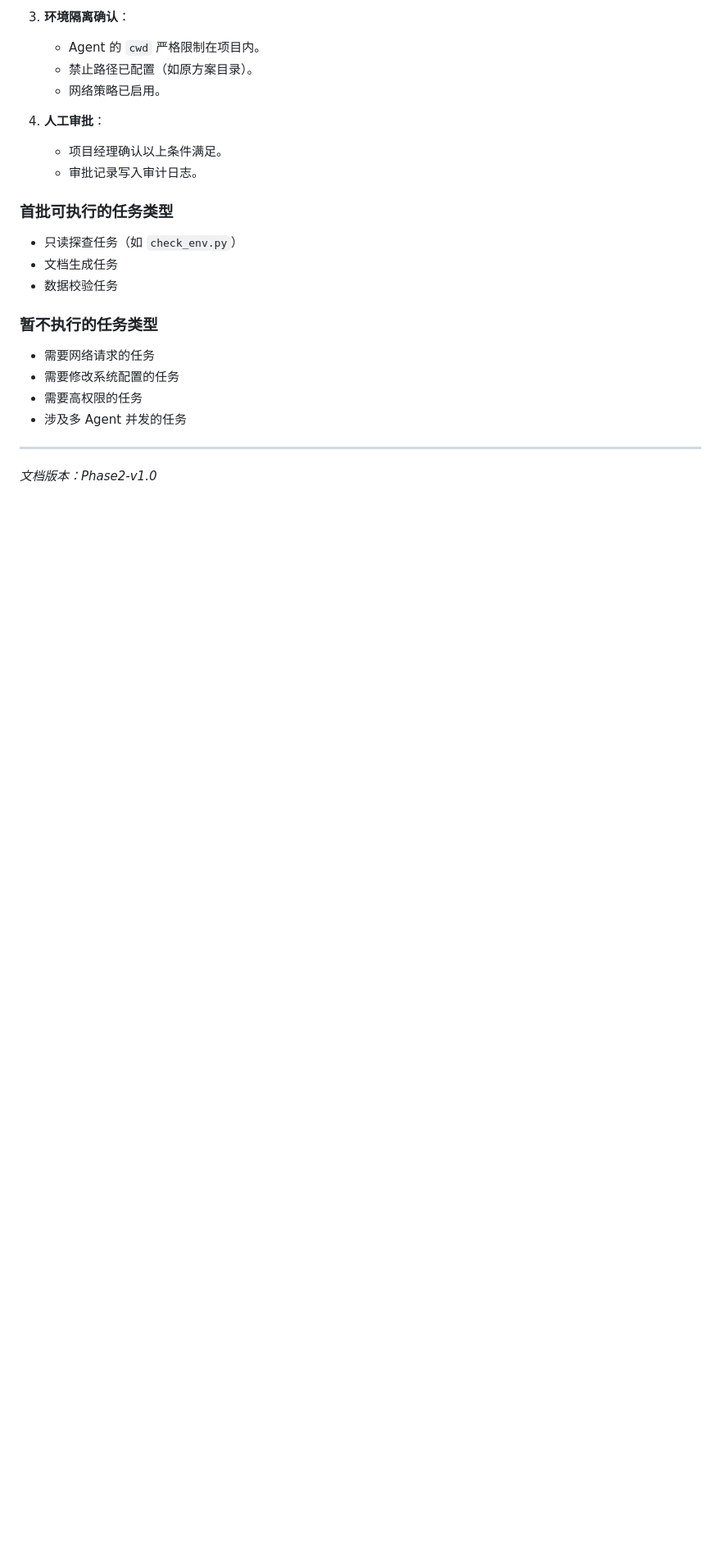
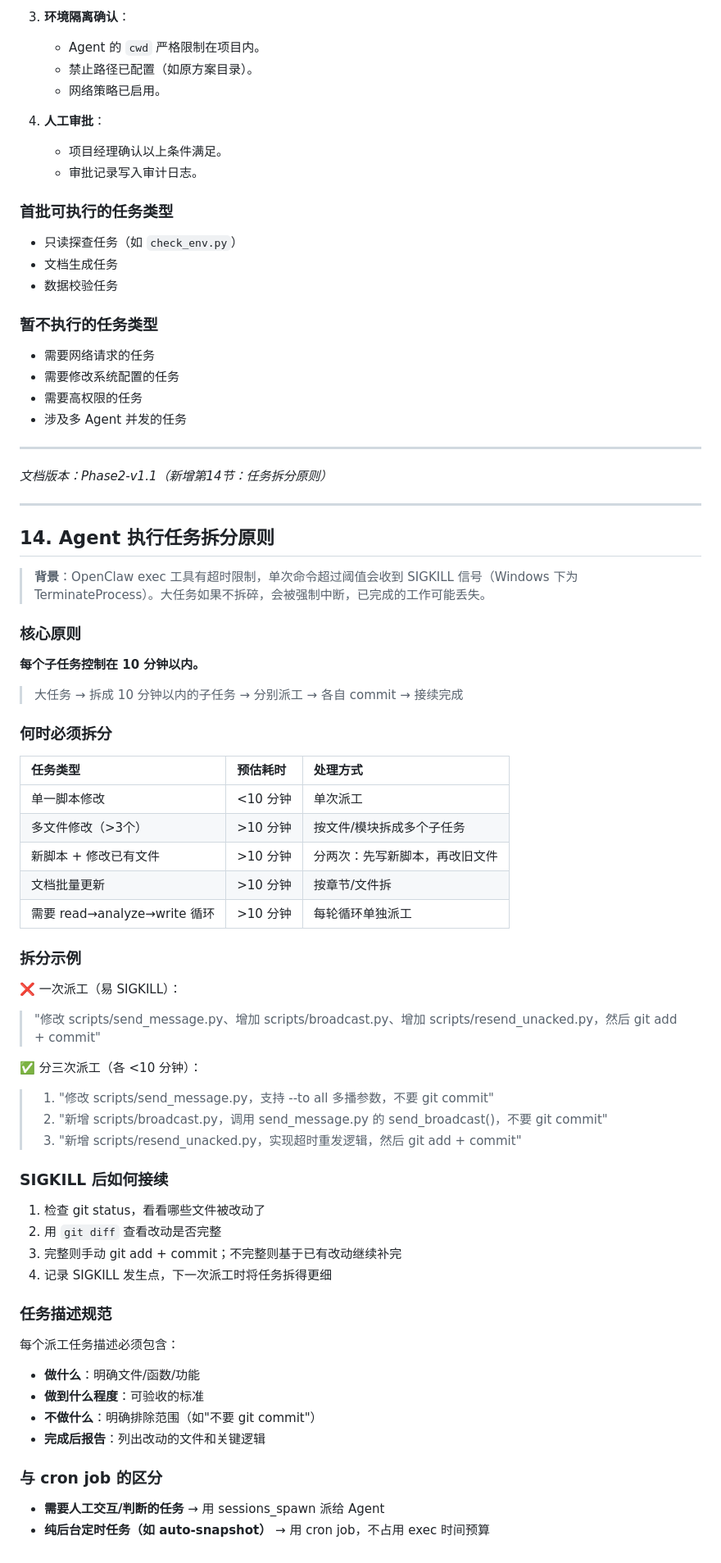
Before and after one commit to jd1363/agent-chat-cluster, a Markdown page: docs/OPERATOR_RUNBOOK.md, the part around one of its changes. Shown at 82% size. GitHub-like rendering; blank space fills up the shorter version.

Commit message:
docs(OPERATOR_RUNBOOK): add section 14 — task-splitting principle to avoid SIGKILL

```diff
--- a/docs/OPERATOR_RUNBOOK.md
+++ b/docs/OPERATOR_RUNBOOK.md
@@ -427,4 +428,56 @@ python scripts/list_messages.py --to agent-ext-01 --status sent --json
 
 ---
 
-*文档版本：Phase2-v1.0*
+*文档版本：Phase2-v1.1（新增第14节：任务拆分原则）*
+
+---
+
+## 14. Agent 执行任务拆分原则
+
+> **背景**：OpenClaw exec 工具有超时限制，单次命令超过阈值会收到 SIGKILL 信号（Windows 下为 TerminateProcess）。大任务如果不拆碎，会被强制中断，已完成的工作可能丢失。
+
+### 核心原则
+
+**每个子任务控制在 10 分钟以内。**
+
+> 大任务 → 拆成 10 分钟以内的子任务 → 分别派工 → 各自 commit → 接续完成
+
+### 何时必须拆分
+
+| 任务类型 | 预估耗时 | 处理方式 |
+|:---|:---|:---|
+| 单一脚本修改 | <10 分钟 | 单次派工 |
+| 多文件修改（>3个） | >10 分钟 | 按文件/模块拆成多个子任务 |
+| 新脚本 + 修改已有文件 | >10 分钟 | 分两次：先写新脚本，再改旧文件 |
+| 文档批量更新 | >10 分钟 | 按章节/文件拆 |
+| 需要 read→analyze→write 循环 | >10 分钟 | 每轮循环单独派工 |
+
+### 拆分示例
+
+❌ 一次派工（易 SIGKILL）：
+> "修改 scripts/send_message.py、增加 scripts/broadcast.py、增加 scripts/resend_unacked.py，然后 git add + commit"
+
+✅ 分三次派工（各 <10 分钟）：
+> 1. "修改 scripts/send_message.py，支持 --to all 多播参数，不要 git commit"
+> 2. "新增 scripts/broadcast.py，调用 send_message.py 的 send_broadcast()，不要 git commit"
+> 3. "新增 scripts/resend_unacked.py，实现超时重发逻辑，然后 git add + commit"
+
+### SIGKILL 后如何接续
+
+1. 检查 git status，看看哪些文件被改动了
+2. 用 `git diff` 查看改动是否完整
+3. 完整则手动 git add + commit；不完整则基于已有改动继续补完
+4. 记录 SIGKILL 发生点，下一次派工时将任务拆得更细
+
+### 任务描述规范
+
+每个派工任务描述必须包含：
+- **做什么**：明确文件/函数/功能
+- **做到什么程度**：可验收的标准
+- **不做什么**：明确排除范围（如"不要 git commit"）
+- **完成后报告**：列出改动的文件和关键逻辑
+
+### 与 cron job 的区分
+
+- **需要人工交互/判断的任务** → 用 sessions_spawn 派给 Agent
+- **纯后台定时任务（如 auto-snapshot）** → 用 cron job，不占用 exec 时间预算
```
Also changed, not shown: other parts of docs/OPERATOR_RUNBOOK.md (+1 -0 lines).
